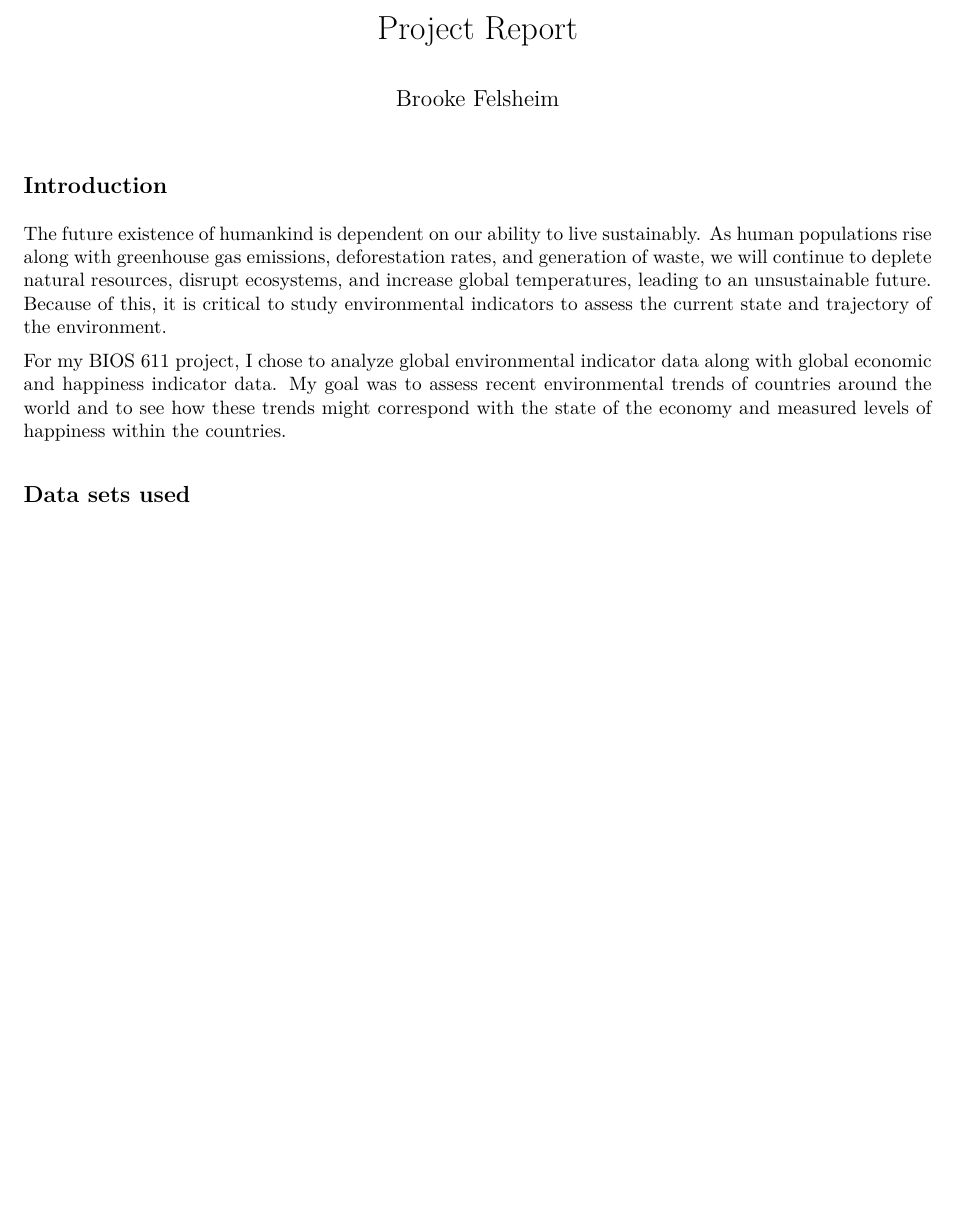
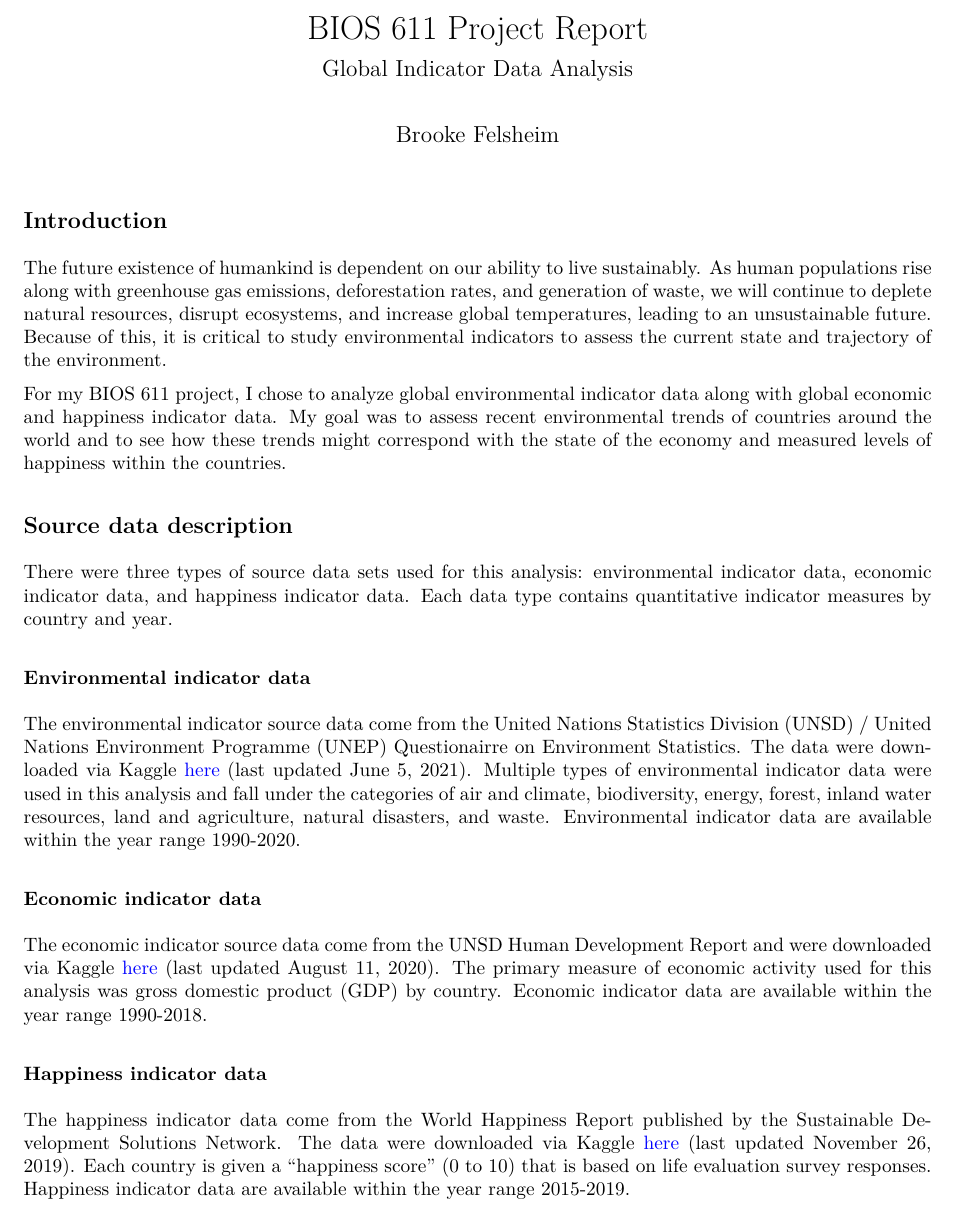
Before and after one commit to brookefelsheim/bios-611-project, an R Markdown document (report.Rmd): part of page 1 of 4 before the commit and part of page 1 of 5 after it, cut so that both start at the same text, the shorter picture padded with empty space. The pictures show the output file report.pdf that the author committed with the source.

Commit message:
Added description of datasets

````diff
--- a/report.Rmd
+++ b/report.Rmd
@@ -1,7 +1,9 @@
 ---
-title: "Project Report"
+title: "BIOS 611 Project Report"
+subtitle: "Global Indicator Data Analysis"
 author: "Brooke Felsheim"
 output: pdf_document
+urlcolor: blue
 ---
 
 ```{r setup, include=FALSE}
@@ -14,7 +16,21 @@ The future existence of humankind is dependent on our ability to live sustainabl
 
 For my BIOS 611 project, I chose to analyze global environmental indicator data along with global economic and happiness indicator data. My goal was to assess recent environmental trends of countries around the world and to see how these trends might correspond with the state of the economy and measured levels of happiness within the countries.
 
-## Data sets used
+## Source data description
+
+There were three types of source data sets used for this analysis: environmental indicator data, economic indicator data, and happiness indicator data. Each data type contains quantitative indicator measures by country and year.
+
+### Environmental indicator data
+
+The environmental indicator source data come from the United Nations Statistics Division (UNSD) / United Nations Environment Programme (UNEP) Questionairre on Environment Statistics. The data were downloaded via Kaggle [here][data1] (last updated June 5, 2021). Multiple types of environmental indicator data were used in this analysis and fall under the categories of air and climate, biodiversity, energy, forest, inland water resources, land and agriculture, natural disasters, and waste. Environmental indicator data are available within the year range 1990-2020.
+
+### Economic indicator data
+
+The economic indicator source data come from the UNSD Human Development Report and were downloaded via Kaggle [here][data2] (last updated August 11, 2020). The primary measure of economic activity used for this analysis was gross domestic product (GDP) by country. Economic indicator data are available within the year range 1990-2018.
+
+### Happiness indicator data
+
+The happiness indicator data come from the World Happiness Report published by the Sustainable Development Solutions Network. The data were downloaded via Kaggle [here][data3] (last updated November 26, 2019). Each country is given a "happiness score" (0 to 10) that is based on life evaluation survey responses. Happiness indicator data are available within the year range 2015-2019.
 
 ## Exploration of indicator trends by country
 
````
Also changed, not shown: report.pdf, report.Rmd (6 more changed lines).
